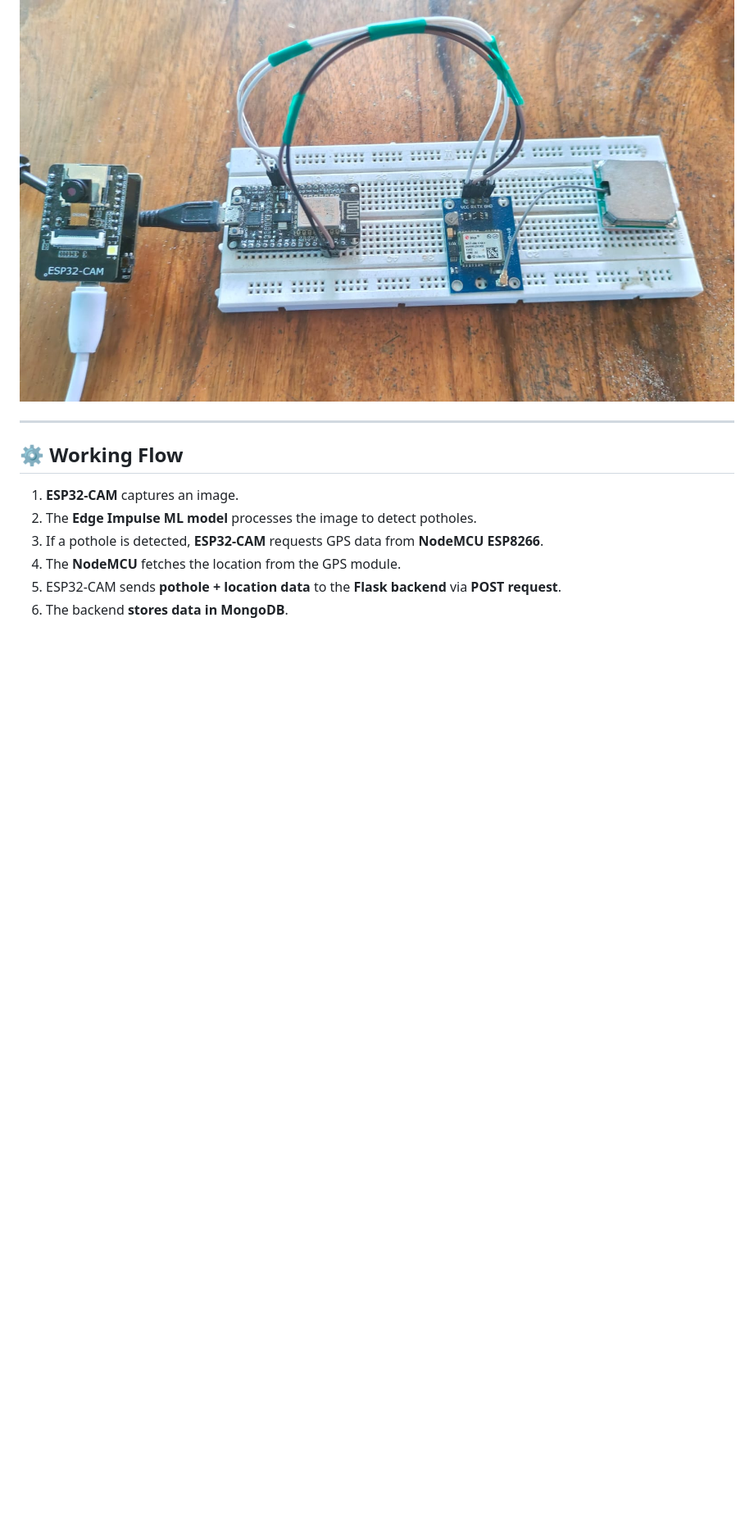
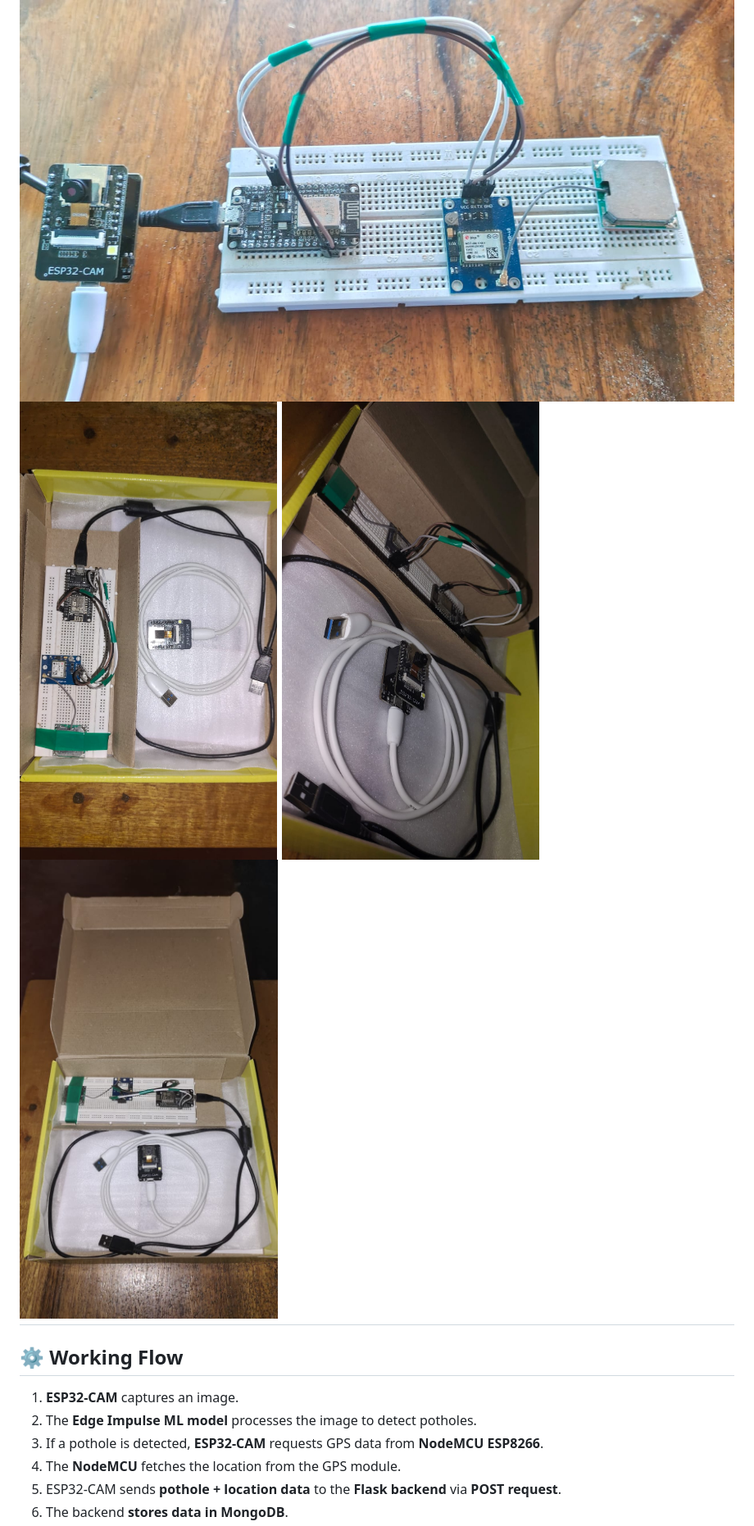
Before and after one commit to Balamurugan1196/Pothole-Detection-and-Mapping, a Markdown page: README.md, the part around the change. Shown: that part at 82% size. Drawn GitHub-style; blank space fills up the shorter version.

```diff
--- a/README.md
+++ b/README.md
@@ -38,7 +38,9 @@ This project focuses on detecting potholes using an **ESP32-CAM** with an **Edge
 
 ## 📸 Circuit Images
 ![Circuit Image 1](assets/circuit1.jpg)
-
+![Circuit Image 1](assets/circuit2.jpg)
+![Circuit Image 1](assets/circuit3.jpg)
+![Circuit Image 1](assets/circuit4.jpg)
 ---
 
 ## ⚙️ Working Flow
```
